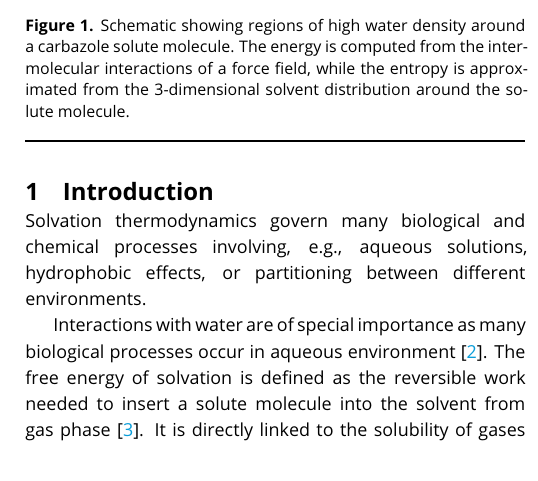
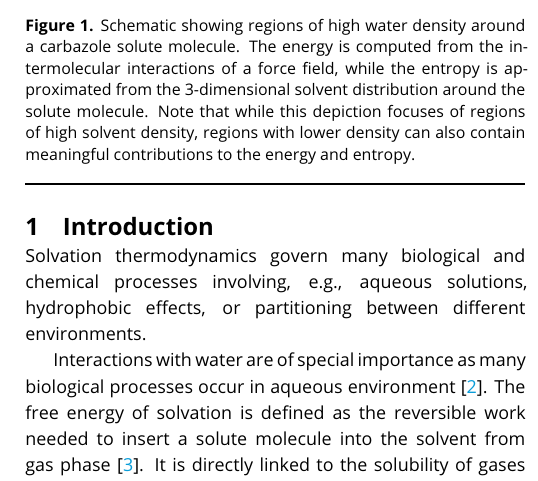
Before and after one commit to liedllab/gist-tutorial, a LaTeX document (manuscript/manuscript.tex): part of one column of page 2 of 23, cut so that both start at the same text, the shorter picture padded with empty space. Compiled offline with pdfLaTeX.

Commit message:
Change Figure 1 label

```diff
--- a/manuscript/manuscript.tex
+++ b/manuscript/manuscript.tex
@@ -179,7 +179,7 @@ Nevertheless, solvation free energies of small molecule solutes can be computed
 \begin{figure}
     \centering
     \includegraphics[width=\linewidth]{figures/carbazole-figure.png}
-    \caption{Schematic showing regions of high water density around a carbazole solute molecule. The energy is computed from the intermolecular interactions of a force field, while the entropy is approximated from the 3-dimensional solvent distribution around the solute molecule.}
+    \caption{Schematic showing regions of high water density around a carbazole solute molecule. The energy is computed from the intermolecular interactions of a force field, while the entropy is approximated from the 3-dimensional solvent distribution around the solute molecule. Note that while this depiction focuses of regions of high solvent density, regions with lower density can also contain meaningful contributions to the energy and entropy.}
     \label{fig:carbazole}
 \end{figure}
 
```
Also changed, not shown: manuscript/manuscript.tex (2 more changed lines).
